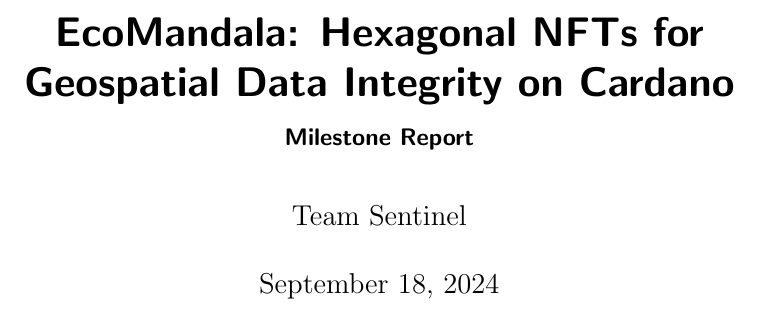
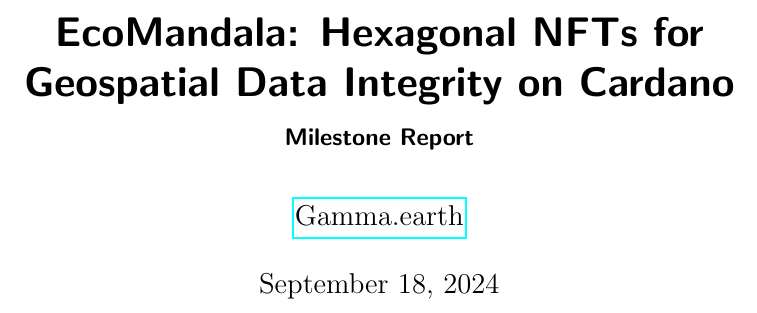
Before and after one commit to gamayos/pcf12-ecomandala, a LaTeX document (milestone1/report/milestone_report.tex): part of page 1 of 19, cut so that both start at the same text. Compiled offline with pdfLaTeX.

Commit message:
Fixed author name

```diff
--- a/milestone1/report/milestone_report.tex
+++ b/milestone1/report/milestone_report.tex
@@ -13,7 +13,7 @@
 \title{EcoMandala: Hexagonal NFTs for Geospatial Data Integrity on Cardano}
 \subtitle{Milestone Report}
 
-\author{Team Sentinel}
+\author{\href{http://Gamma.earth}{Gamma.earth}}
 \date{\today}
 
 \graphicspath{Images/}
```
